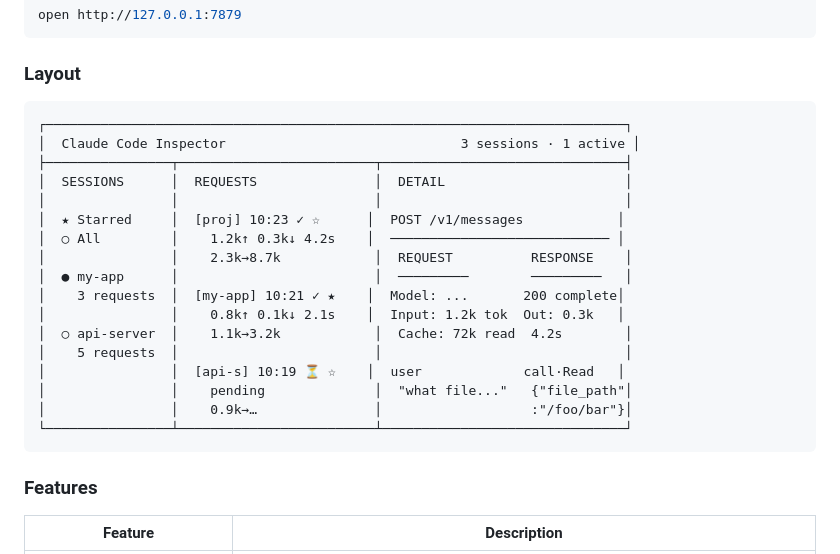
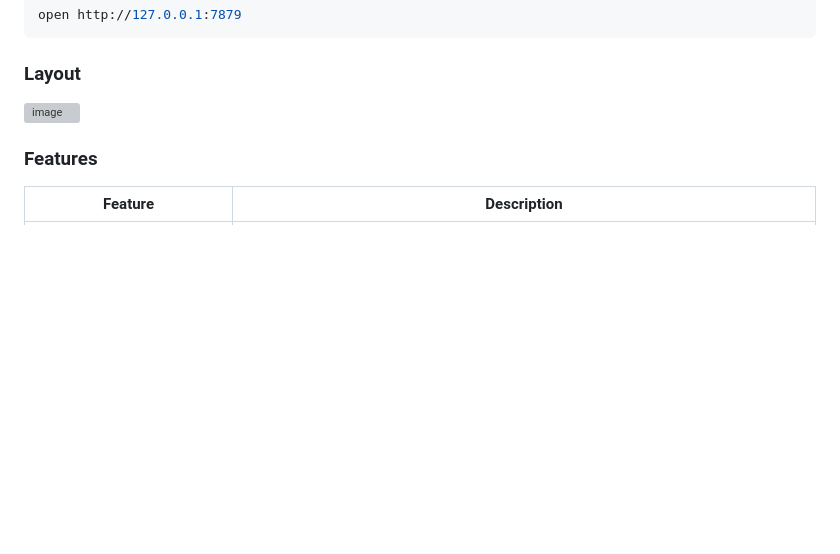
Before and after one commit to windowhan/claude-code-inspector, a Markdown page: README.md, the part around the change. Drawn GitHub-style; blank space fills up the shorter version; grey boxes are pictures that could not be loaded.

````diff
--- a/README.md
+++ b/README.md
@@ -165,25 +165,8 @@ open http://127.0.0.1:7879
 
 ### Layout
 
-```
-┌──────────────────────────────────────────────────────────────────────────┐
-│  Claude Code Inspector                              3 sessions · 1 active │
-├────────────────┬─────────────────────────┬───────────────────────────────┤
-│  SESSIONS      │  REQUESTS               │  DETAIL                       │
-│                │                         │                               │
-│  ★ Starred     │  [proj] 10:23 ✓ ☆      │  POST /v1/messages            │
-│  ○ All         │    1.2k↑ 0.3k↓ 4.2s    │  ──────────────────────────── │
-│                │    2.3k→8.7k            │  REQUEST          RESPONSE    │
-│  ● my-app      │                         │  ─────────        ─────────   │
-│    3 requests  │  [my-app] 10:21 ✓ ★    │  Model: ...       200 complete│
-│                │    0.8k↑ 0.1k↓ 2.1s    │  Input: 1.2k tok  Out: 0.3k   │
-│  ○ api-server  │    1.1k→3.2k            │  Cache: 72k read  4.2s        │
-│    5 requests  │                         │                               │
-│                │  [api-s] 10:19 ⏳ ☆    │  user             call·Read   │
-│                │    pending              │  "what file..."   {"file_path"│
-│                │    0.9k→…               │                   :"/foo/bar"}│
-└────────────────┴─────────────────────────┴───────────────────────────────┘
-```
+<img width="1725" height="1024" alt="image" src="https://github.com/user-attachments/assets/2a614bc3-7b97-46e3-bc23-4442b8dfe356" />
+
 
 ### Features
 
````
